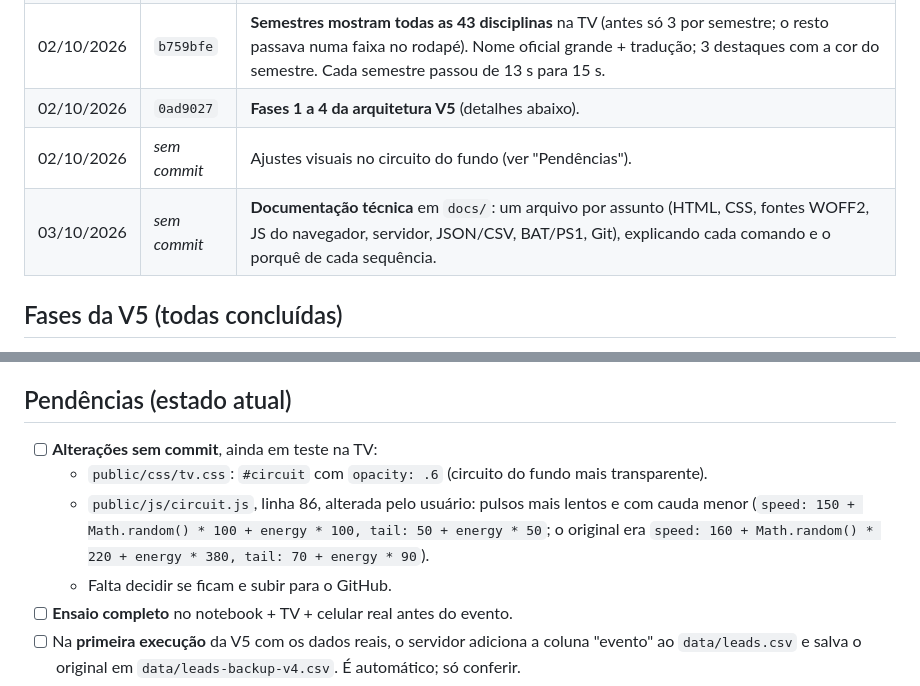
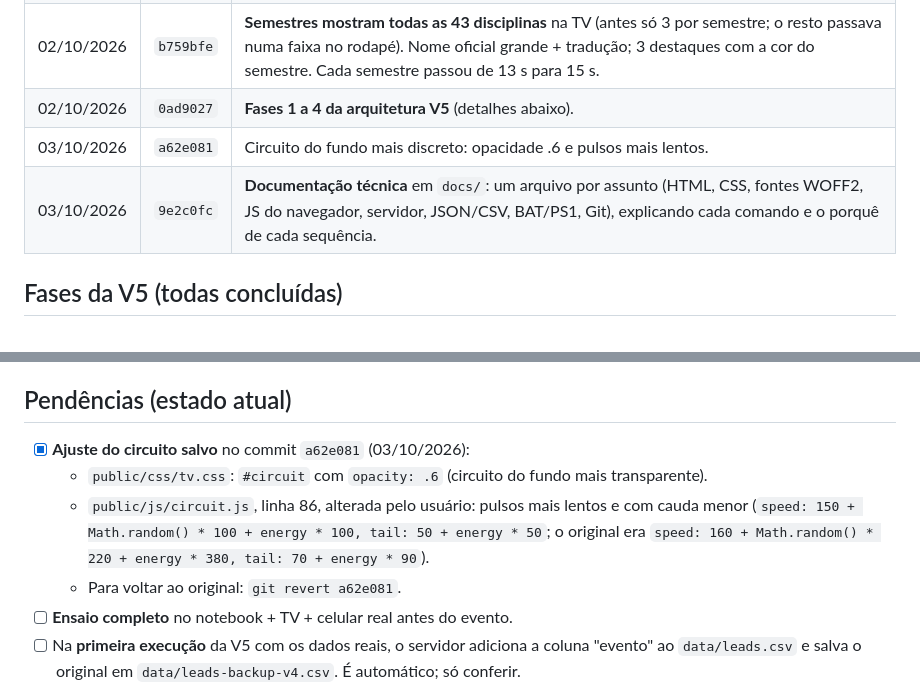
Before and after one commit to SifWebTech/DEV_PATH_V5, a Markdown page: PROGRESSO.md, 2 parts joined by grey strips. GitHub-like rendering.

Commit message:
Diário: registra os commits do circuito e da documentação
Co-Authored-By: Claude Opus 5.5 <noreply@anthropic.com>

```diff
--- a/PROGRESSO.md
+++ b/PROGRESSO.md
@@ -20,8 +20,8 @@
 | 02/10/2026 | `a95317e` | Tudo renomeado de V4 para V5 (versão 5.0.0). |
 | 02/10/2026 | `b759bfe` | **Semestres mostram todas as 43 disciplinas** na TV (antes só 3 por semestre; o resto passava numa faixa no rodapé). Nome oficial grande + tradução; 3 destaques com a cor do semestre. Cada semestre passou de 13 s para 15 s. |
 | 02/10/2026 | `0ad9027` | **Fases 1 a 4 da arquitetura V5** (detalhes abaixo). |
-| 02/10/2026 | *sem commit* | Ajustes visuais no circuito do fundo (ver "Pendências"). |
-| 03/10/2026 | *sem commit* | **Documentação técnica** em `docs/`: um arquivo por assunto (HTML, CSS, fontes WOFF2, JS do navegador, servidor, JSON/CSV, BAT/PS1, Git), explicando cada comando e o porquê de cada sequência. |
+| 03/10/2026 | `a62e081` | Circuito do fundo mais discreto: opacidade .6 e pulsos mais lentos. |
+| 03/10/2026 | `9e2c0fc` | **Documentação técnica** em `docs/`: um arquivo por assunto (HTML, CSS, fontes WOFF2, JS do navegador, servidor, JSON/CSV, BAT/PS1, Git), explicando cada comando e o porquê de cada sequência. |
 
 ## Fases da V5 (todas concluídas)
 
@@ -35,12 +35,12 @@
 
 ## Pendências (estado atual)
 
-- [ ] **Alterações sem commit**, ainda em teste na TV:
+- [x] **Ajuste do circuito salvo** no commit `a62e081` (03/10/2026):
   - `public/css/tv.css`: `#circuit` com `opacity: .6` (circuito do fundo mais transparente).
   - `public/js/circuit.js`, linha 86, alterada pelo usuário: pulsos mais lentos e com cauda menor
     (`speed: 150 + Math.random() * 100 + energy * 100, tail: 50 + energy * 50`;
     o original era `speed: 160 + Math.random() * 220 + energy * 380, tail: 70 + energy * 90`).
-  - Falta decidir se ficam e subir para o GitHub.
+  - Para voltar ao original: `git revert a62e081`.
 - [ ] **Ensaio completo** no notebook + TV + celular real antes do evento.
 - [ ] Na **primeira execução** da V5 com os dados reais, o servidor adiciona a coluna "evento" ao `data/leads.csv` e salva o original em `data/leads-backup-v4.csv`. É automático; só conferir.
 - [ ] Antes do evento: dar o **nome do evento** no painel e, se quiser, trocar a senha (`set ADMIN_KEY=...`).
```
